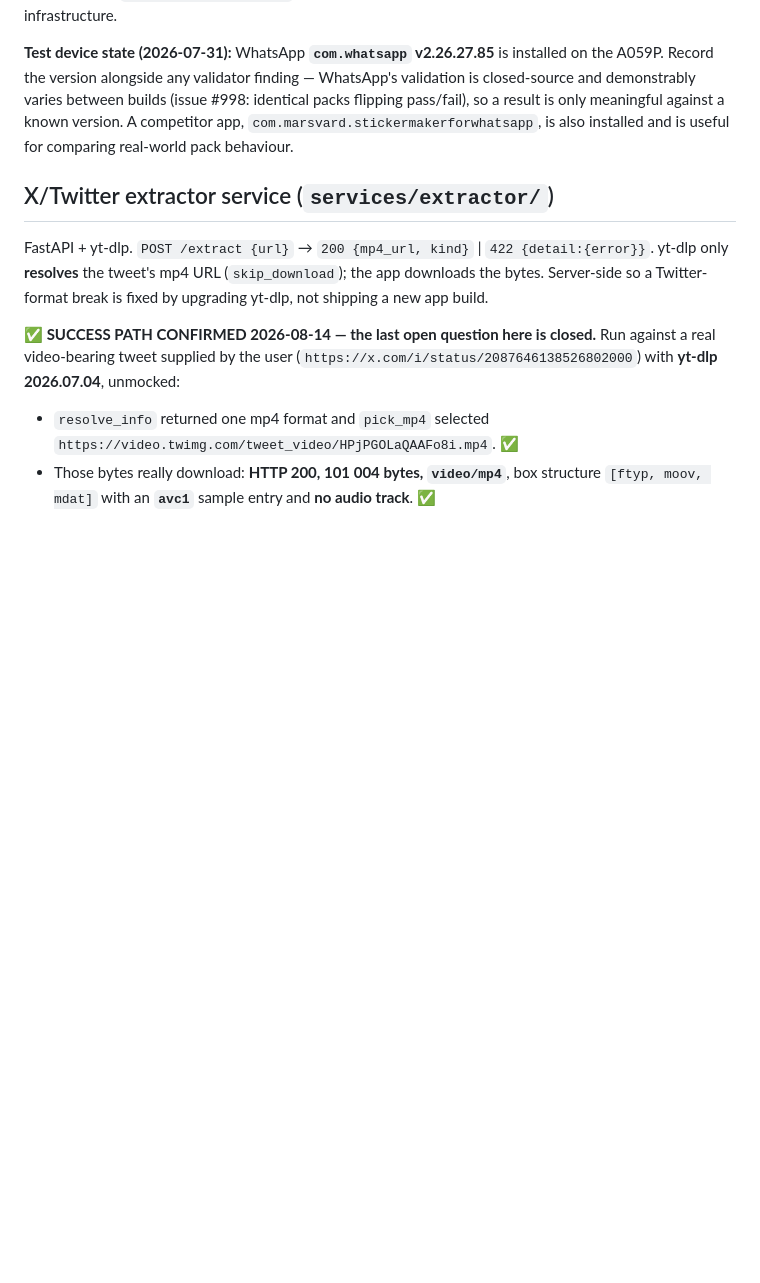
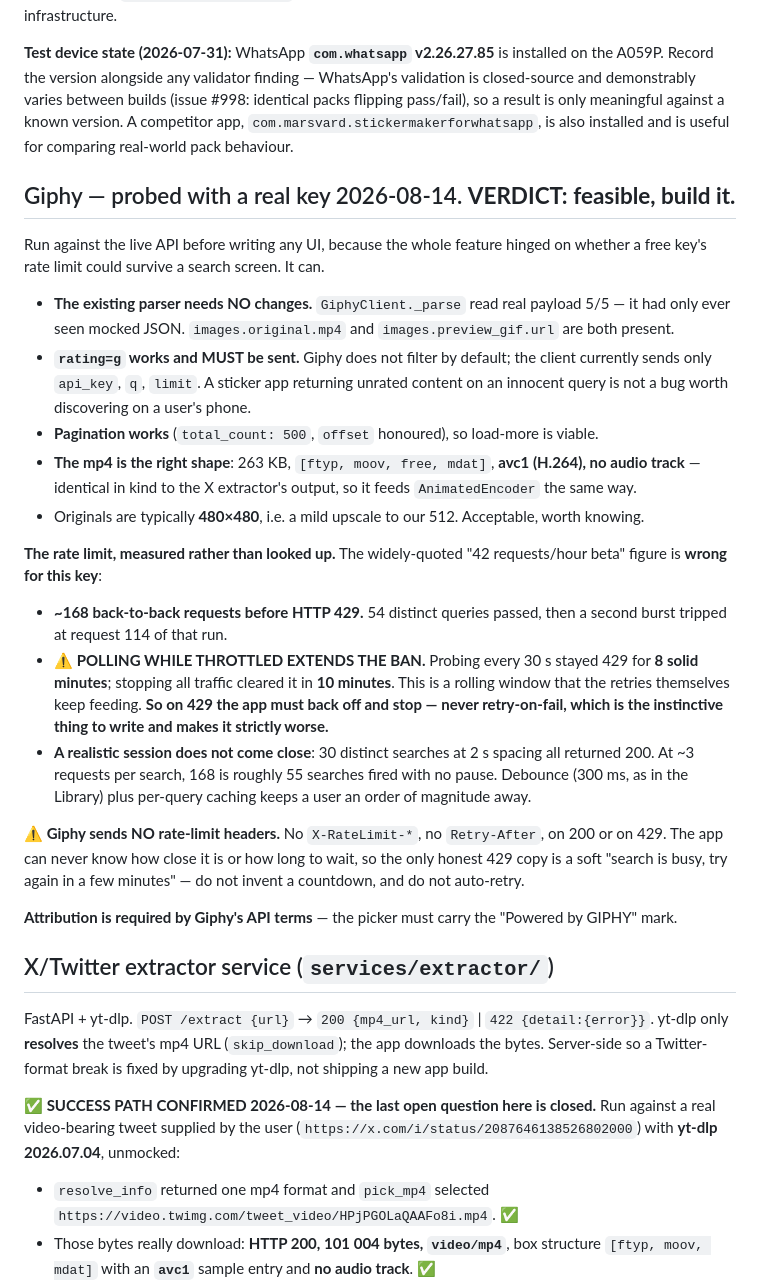
Before and after one commit to Arjun-Avadhanam/whatsapp-sticker-studio, a Markdown page: CLAUDE.md, the part around the change. Drawn GitHub-style; blank space fills up the shorter version.

Commit message:
docs: Giphy probed against the live API — feasible, build it
The feature hung on whether a free key's rate limit could survive a search
screen, so this was measured before writing any UI.

The quoted "42 requests/hour beta" figure is wrong for this key: it took ~168
back-to-back requests to earn a 429, and a realistic session (30 searches at 2 s
spacing) never came close. At roughly 3 requests per search that ceiling is ~55
searches fired with no pause.

The finding that matters for the code: polling while throttled EXTENDS the ban.
Probing every 30 s stayed 429 for 8 minutes; going quiet cleared it in 10. So a
429 must back the app off rather than trigger a retry — which is precisely the
instinctive thing to write, and it makes things strictly worse. Giphy sends no
rate-limit headers at all, on success or failure, so there is nothing to show a
user but a soft "try again in a few minutes".

Also confirms the existing parser reads real payload unchanged (it had only ever
seen mocked JSON), that rating=g works and must be sent explicitly, and that the
downloaded mp4 is H.264 with no audio — the same shape the X extractor yields.

```diff
--- a/CLAUDE.md
+++ b/CLAUDE.md
@@ -570,6 +570,39 @@ and demonstrably varies between builds (issue #998: identical packs flipping pas
 is only meaningful against a known version. A competitor app, `com.marsvard.stickermakerforwhatsapp`,
 is also installed and is useful for comparing real-world pack behaviour.
 
+## Giphy — probed with a real key 2026-08-14. **VERDICT: feasible, build it.**
+
+Run against the live API before writing any UI, because the whole feature hinged on whether a free
+key's rate limit could survive a search screen. It can.
+
+- **The existing parser needs NO changes.** `GiphyClient._parse` read real payload 5/5 — it had only
+  ever seen mocked JSON. `images.original.mp4` and `images.preview_gif.url` are both present.
+- **`rating=g` works and MUST be sent.** Giphy does not filter by default; the client currently sends
+  only `api_key`, `q`, `limit`. A sticker app returning unrated content on an innocent query is not a
+  bug worth discovering on a user's phone.
+- **Pagination works** (`total_count: 500`, `offset` honoured), so load-more is viable.
+- **The mp4 is the right shape**: 263 KB, `[ftyp, moov, free, mdat]`, **avc1 (H.264), no audio track**
+  — identical in kind to the X extractor's output, so it feeds `AnimatedEncoder` the same way.
+- Originals are typically **480×480**, i.e. a mild upscale to our 512. Acceptable, worth knowing.
+
+**The rate limit, measured rather than looked up.** The widely-quoted "42 requests/hour beta" figure
+is **wrong for this key**:
+- **~168 back-to-back requests before HTTP 429.** 54 distinct queries passed, then a second burst
+  tripped at request 114 of that run.
+- **⚠️ POLLING WHILE THROTTLED EXTENDS THE BAN.** Probing every 30 s stayed 429 for **8 solid
+  minutes**; stopping all traffic cleared it in **10 minutes**. This is a rolling window that the
+  retries themselves keep feeding. **So on 429 the app must back off and stop — never retry-on-fail,
+  which is the instinctive thing to write and makes it strictly worse.**
+- **A realistic session does not come close**: 30 distinct searches at 2 s spacing all returned 200.
+  At ~3 requests per search, 168 is roughly 55 searches fired with no pause. Debounce (300 ms, as in
+  the Library) plus per-query caching keeps a user an order of magnitude away.
+
+**⚠️ Giphy sends NO rate-limit headers.** No `X-RateLimit-*`, no `Retry-After`, on 200 or on 429. The
+app can never know how close it is or how long to wait, so the only honest 429 copy is a soft "search
+is busy, try again in a few minutes" — do not invent a countdown, and do not auto-retry.
+
+**Attribution is required by Giphy's API terms** — the picker must carry the "Powered by GIPHY" mark.
+
 ## X/Twitter extractor service (`services/extractor/`)
 
 FastAPI + yt-dlp. `POST /extract {url}` → `200 {mp4_url, kind}` | `422 {detail:{error}}`. yt-dlp only
```
